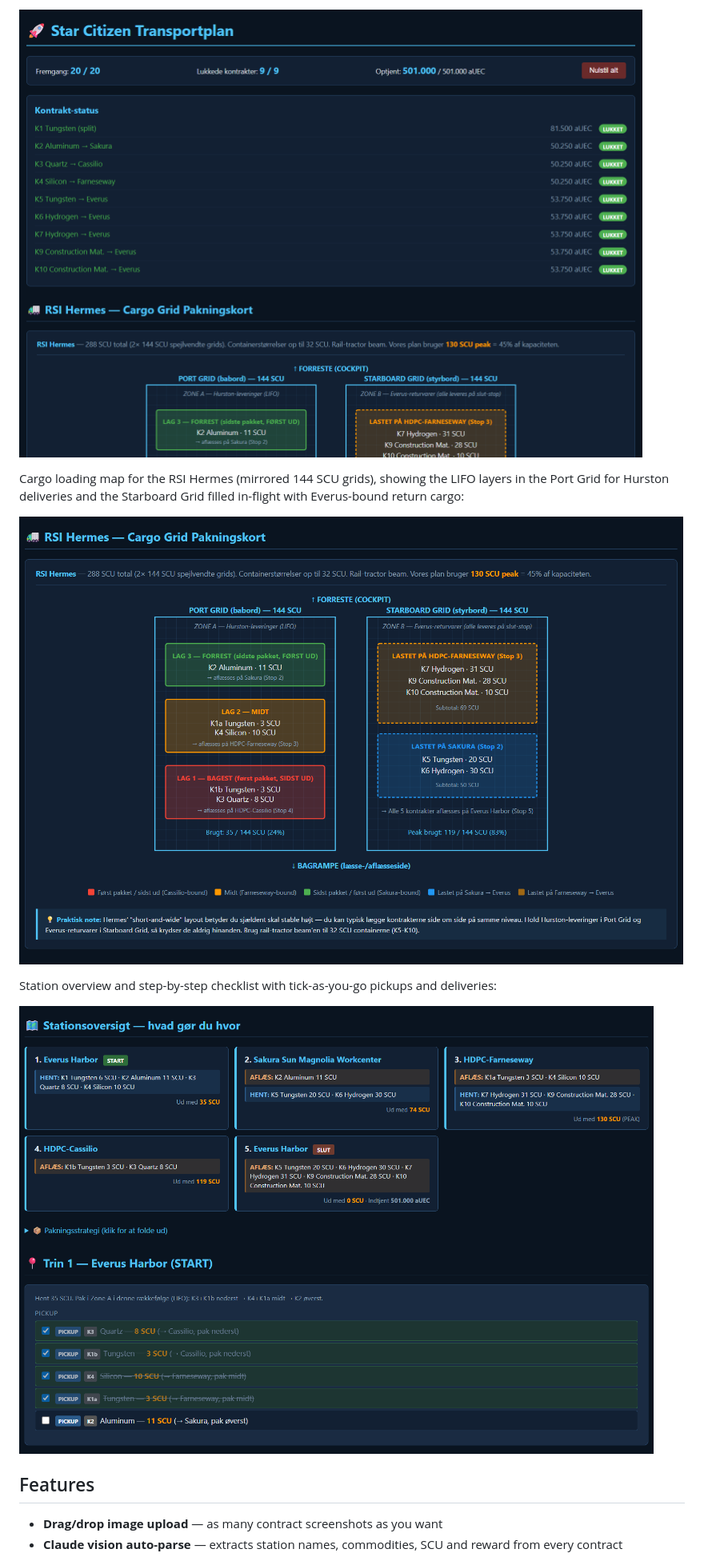
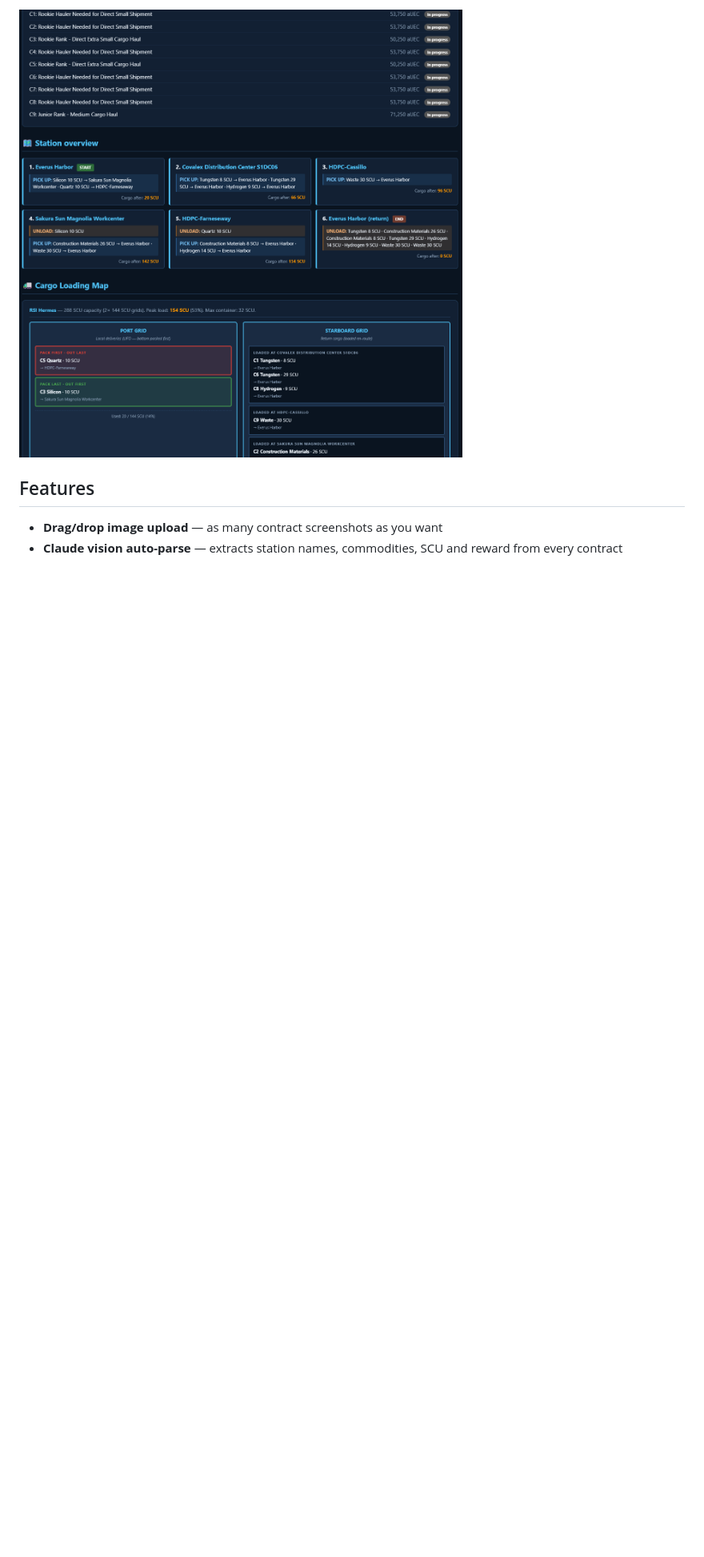
Before and after one commit to SergentISAF/sc-hauler-planner, a Markdown page: README.md, the part around the change printed below. Shown: that part at 80% size. Drawn GitHub-style; pictures changed too: screenshots/01-overview.png, screenshots/02-hermes-cargo-grid.png (deleted), screenshots/03-step-by-step.png (deleted); blank space fills up the shorter version.

Commit message:
Replace demo screenshot with English UI version
Previous screenshots were from the Danish manual prototype. New
screenshot shows the auto-generator output with the contract status,
station overview and the cargo loading map all in English.

```diff
--- a/README.md
+++ b/README.md
@@ -10,13 +10,5 @@ Generated plan from a 9-contract run on Hurston (Everus Harbor → Sakura → HD
 
-![Overview with progress bar and contract status](screenshots/01-overview.png)
-
-Cargo loading map for the RSI Hermes (mirrored 144 SCU grids), showing the LIFO layers in the Port Grid for Hurston deliveries and the Starboard Grid filled in-flight with Everus-bound return cargo:
-
-![Hermes cargo grid loading map](screenshots/02-hermes-cargo-grid.png)
-
-Station overview and step-by-step checklist with tick-as-you-go pickups and deliveries:
-
-![Step-by-step checklist](screenshots/03-step-by-step.png)
+![Generated transport plan with station overview and cargo loading map](screenshots/01-overview.png)
 
 ## Features
 
```
Also changed, not shown: other parts of README.md (+1 -1 lines).
